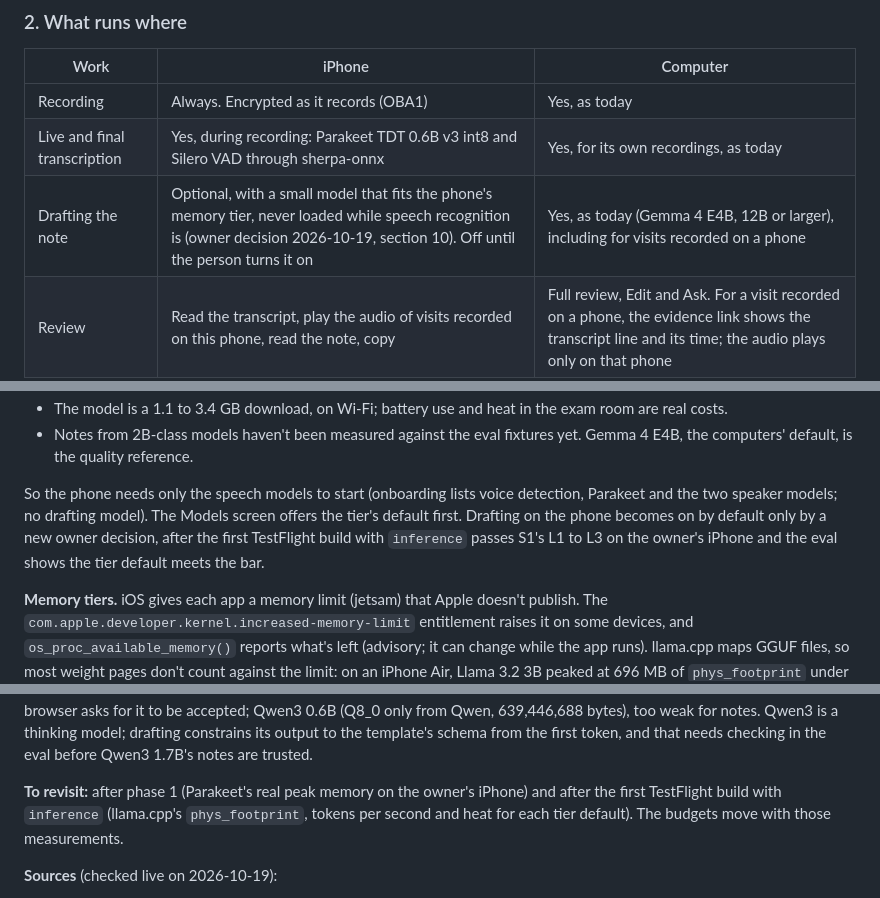
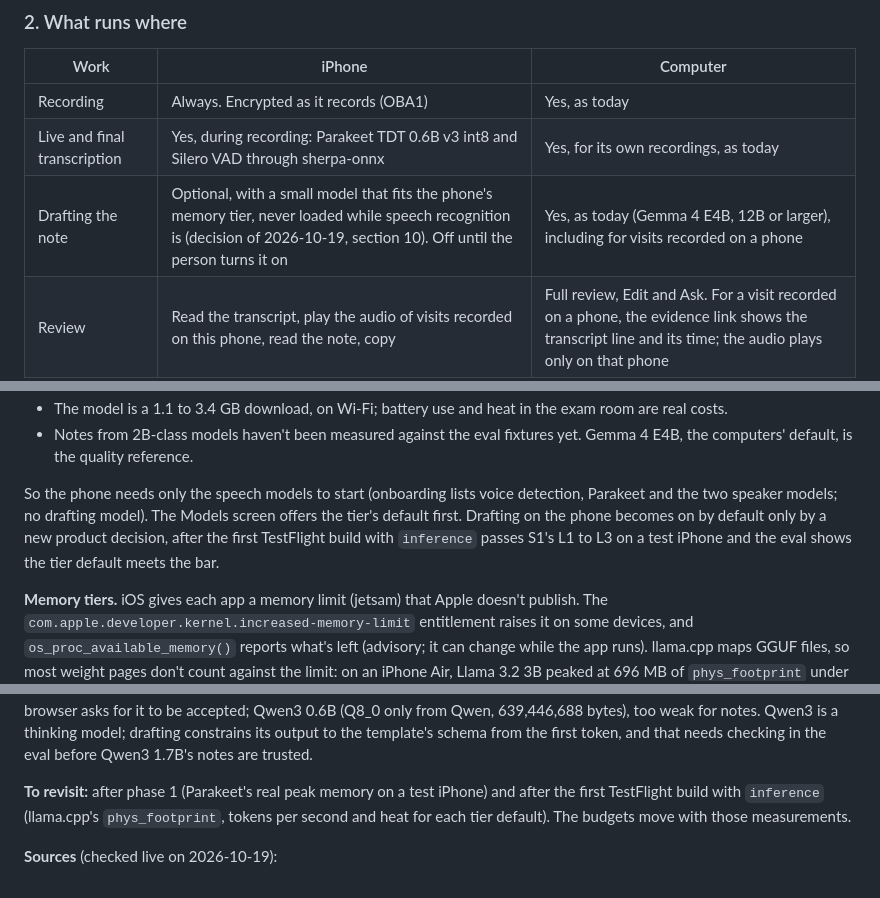
Before and after one commit to ANI-ML/openbark-dev, a Markdown page: docs/adr/0018-iphone-app.md, 3 parts joined by grey strips. Drawn GitHub-style.

```diff
--- a/docs/adr/0018-iphone-app.md
+++ b/docs/adr/0018-iphone-app.md
@@ -66,7 +66,7 @@ Environment:
 |---|---|---|
 | Recording | Always. Encrypted as it records (OBA1) | Yes, as today |
 | Live and final transcription | Yes, during recording: Parakeet TDT 0.6B v3 int8 and Silero VAD through sherpa-onnx | Yes, for its own recordings, as today |
-| Drafting the note | Optional, with a small model that fits the phone's memory tier, never loaded while speech recognition is (owner decision 2026-10-19, section 10). Off until the person turns it on | Yes, as today (Gemma 4 E4B, 12B or larger), including for visits recorded on a phone |
+| Drafting the note | Optional, with a small model that fits the phone's memory tier, never loaded while speech recognition is (decision of 2026-10-19, section 10). Off until the person turns it on | Yes, as today (Gemma 4 E4B, 12B or larger), including for visits recorded on a phone |
 | Review | Read the transcript, play the audio of visits recorded on this phone, read the note, copy | Full review, Edit and Ask. For a visit recorded on a phone, the evidence link shows the transcript line and its time; the audio plays only on that phone |
 | Signing | Not in the pilot (accepted by default) | Yes, as today |
 | Templates | Choose one for the visit | Build and edit |
@@ -217,7 +217,7 @@ The owner decided on 2026-10-19:
 - The model is a 1.1 to 3.4 GB download, on Wi-Fi; battery use and heat in the exam room are real costs.
 - Notes from 2B-class models haven't been measured against the eval fixtures yet. Gemma 4 E4B, the computers' default, is the quality reference.
 
-So the phone needs only the speech models to start (onboarding lists voice detection, Parakeet and the two speaker models; no drafting model). The Models screen offers the tier's default first. Drafting on the phone becomes on by default only by a new owner decision, after the first TestFlight build with `inference` passes S1's L1 to L3 on the owner's iPhone and the eval shows the tier default meets the bar.
+So the phone needs only the speech models to start (onboarding lists voice detection, Parakeet and the two speaker models; no drafting model). The Models screen offers the tier's default first. Drafting on the phone becomes on by default only by a new product decision, after the first TestFlight build with `inference` passes S1's L1 to L3 on a test iPhone and the eval shows the tier default meets the bar.
 
 **Memory tiers.** iOS gives each app a memory limit (jetsam) that Apple doesn't publish. The `com.apple.developer.kernel.increased-memory-limit` entitlement raises it on some devices, and `os_proc_available_memory()` reports what's left (advisory; it can change while the app runs). llama.cpp maps GGUF files, so most weight pages don't count against the limit: on an iPhone Air, Llama 3.2 3B peaked at 696 MB of `phys_footprint` under llama.cpp against 2,508 MB under MLX. The KV cache, Metal buffers, the WebView and the app do count. The budgets below are for the GGUF files on disk, set under the headroom measured without the entitlement, so a phone without it still loads the default.
 
@@ -254,7 +254,7 @@ So the phone needs only the speech models to start (onboarding lists voice detec
 
 Considered and not pinned (the Hub browser still offers them when they fit): Qwen3 4B Instruct 2507 Q4_K_M (`unsloth/Qwen3-4B-Instruct-2507-GGUF`, 2,497,281,120 bytes, Apache-2.0) for 8 GB phones; Phi-4-mini-instruct Q4_K_M (2,491,874,272 bytes, MIT, 3.84B); SmolLM3 3B Q4_K_M (1,915,305,312 bytes, Apache-2.0); Llama 3.2 1B and 3B Instruct (807,694,464 and 2,019,377,696 bytes at Q4_K_M) under the Llama 3.2 Community License, which isn't permissive, so the browser asks for it to be accepted; Qwen3 0.6B (Q8_0 only from Qwen, 639,446,688 bytes), too weak for notes. Qwen3 is a thinking model; drafting constrains its output to the template's schema from the first token, and that needs checking in the eval before Qwen3 1.7B's notes are trusted.
 
-**To revisit:** after phase 1 (Parakeet's real peak memory on the owner's iPhone) and after the first TestFlight build with `inference` (llama.cpp's `phys_footprint`, tokens per second and heat for each tier default). The budgets move with those measurements.
+**To revisit:** after phase 1 (Parakeet's real peak memory on a test iPhone) and after the first TestFlight build with `inference` (llama.cpp's `phys_footprint`, tokens per second and heat for each tier default). The budgets move with those measurements.
 
 **Sources** (checked live on 2026-10-19):
 - Apple, increased memory limit entitlement: https://developer.apple.com/documentation/bundleresources/entitlements/com.apple.developer.kernel.increased-memory-limit
```
Also changed, not shown: other parts of docs/adr/0018-iphone-app.md (+4 -4 lines), docs/app-store/README.md (+1 -1 lines), docs/plans/M3.md (+5 -5 lines).
